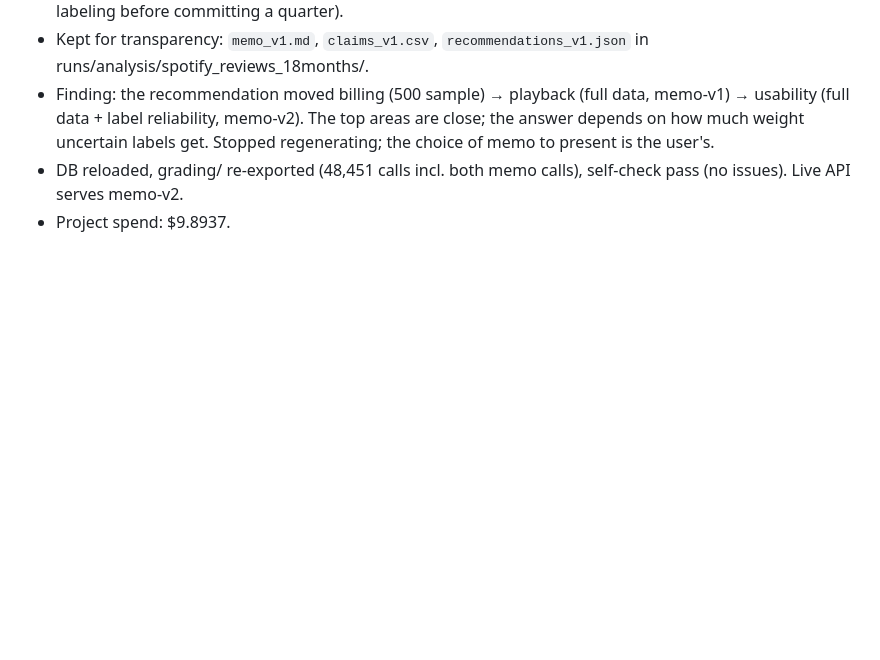
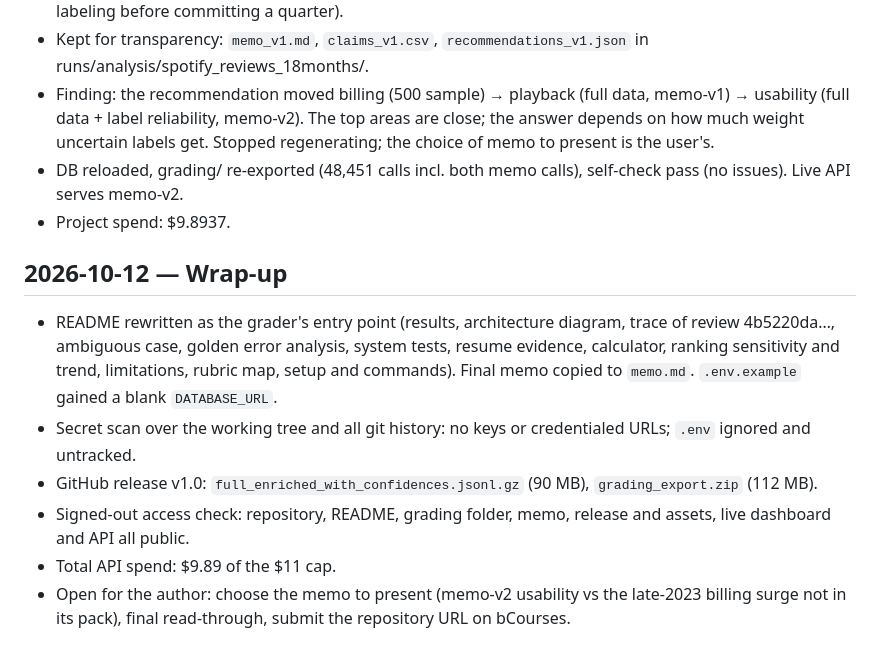
Before and after one commit to vmilare/spotify-insight-pipeline, a Markdown page: LOG.md, the part around the change. GitHub-like rendering; blank space fills up the shorter version.

Commit message:
Log: wrap-up (README, secret scan, release v1.0, signed-out checks)
Co-Authored-By: Claude Opus 5.5 <noreply@anthropic.com>

```diff
--- a/LOG.md
+++ b/LOG.md
@@ -406,3 +406,14 @@ unless marked *estimate*. Per-run spend is tracked automatically in `runs/spend_
   regenerating; the choice of memo to present is the user's.
 - DB reloaded, grading/ re-exported (48,451 calls incl. both memo calls), self-check pass (no issues). Live API serves memo-v2.
 - Project spend: $9.8937.
+
+## 2026-10-12 — Wrap-up
+- README rewritten as the grader's entry point (results, architecture diagram, trace of review 4b5220da…, ambiguous case,
+  golden error analysis, system tests, resume evidence, calculator, ranking sensitivity and trend, limitations, rubric map,
+  setup and commands). Final memo copied to `memo.md`. `.env.example` gained a blank `DATABASE_URL`.
+- Secret scan over the working tree and all git history: no keys or credentialed URLs; `.env` ignored and untracked.
+- GitHub release v1.0: `full_enriched_with_confidences.jsonl.gz` (90 MB), `grading_export.zip` (112 MB).
+- Signed-out access check: repository, README, grading folder, memo, release and assets, live dashboard and API all public.
+- Total API spend: $9.89 of the $11 cap.
+- Open for the author: choose the memo to present (memo-v2 usability vs the late-2023 billing surge not in its pack),
+  final read-through, submit the repository URL on bCourses.
```
